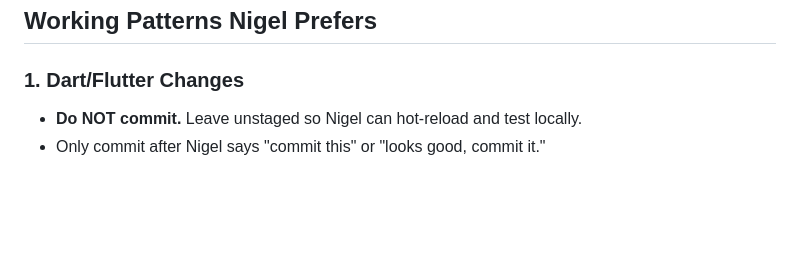
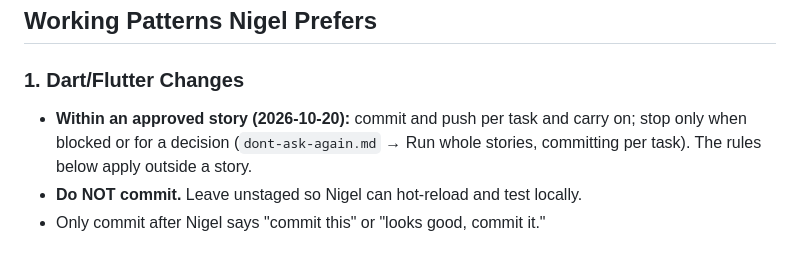
Before and after one commit to nrbondnz/thrower_app, a Markdown page: docs/working-with-nigel.md, the part around the change. Rendered like a GitHub page; blank space fills up the shorter version.

```diff
--- a/docs/working-with-nigel.md
+++ b/docs/working-with-nigel.md
@@ -55,6 +55,7 @@ Carried over from WhereWillWeVisit. The backend now exists (AWS Amplify, 2026-10
 ## Working Patterns Nigel Prefers
 
 ### 1. Dart/Flutter Changes
+- **Within an approved story (2026-10-20):** commit and push per task and carry on; stop only when blocked or for a decision (`dont-ask-again.md` → Run whole stories, committing per task). The rules below apply outside a story.
 - **Do NOT commit.** Leave unstaged so Nigel can hot-reload and test locally.
 - Only commit after Nigel says "commit this" or "looks good, commit it."
 
```
Also changed, not shown: docs/dont-ask-again.md (+8 -0 lines).
